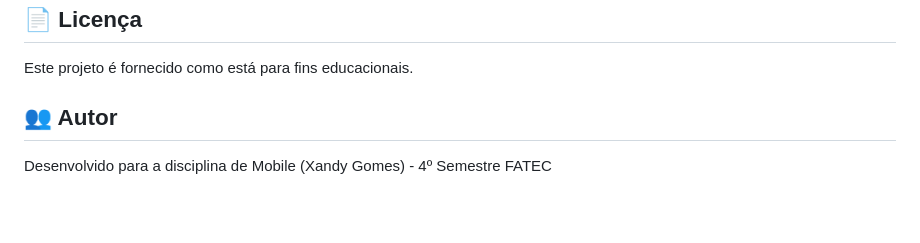
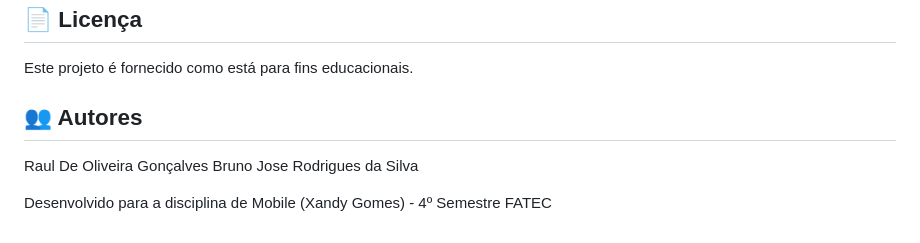
Before and after one commit to RaulSayajin/animeApp, a Markdown page: README.md, the part around the change. Drawn GitHub-style; blank space fills up the shorter version.

Commit message:
docs: atualiza documentação

```diff
--- a/README.md
+++ b/README.md
@@ -185,6 +185,9 @@ Documentação: [https://anilist.co/graphql/](https://anilist.co/graphql/)
 
 Este projeto é fornecido como está para fins educacionais.
 
-## 👥 Autor
+## 👥 Autores
+
+Raul De Oliveira Gonçalves
+Bruno Jose Rodrigues da Silva
 
 Desenvolvido para a disciplina de Mobile (Xandy Gomes) - 4º Semestre FATEC
```
